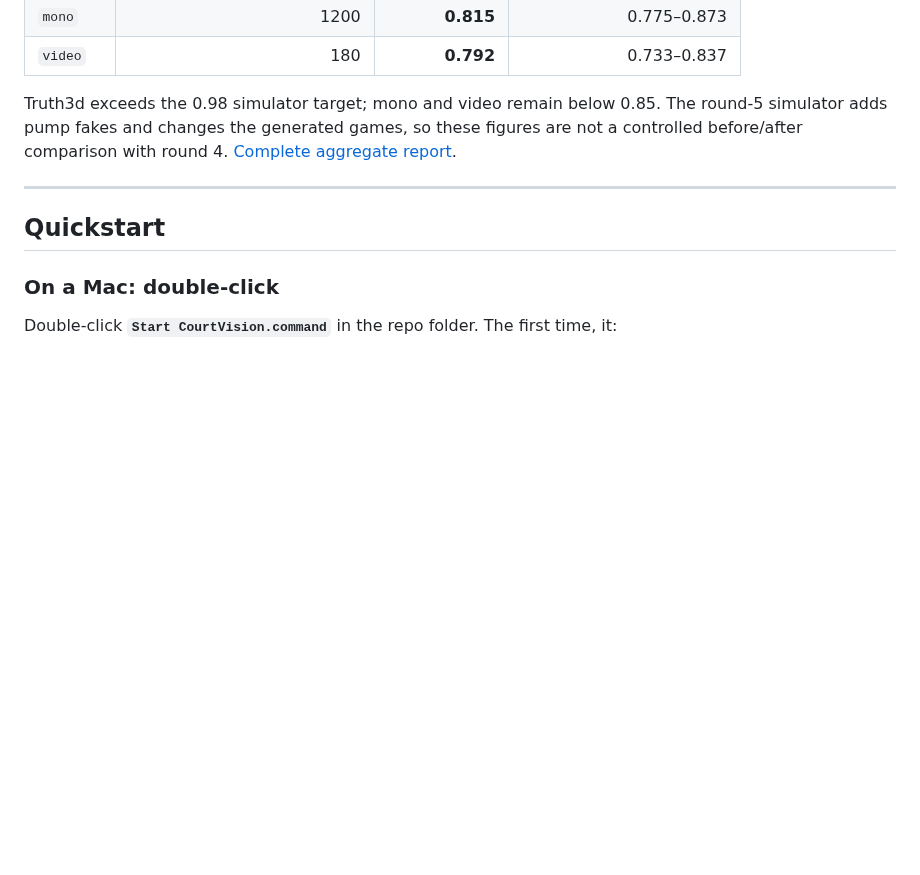
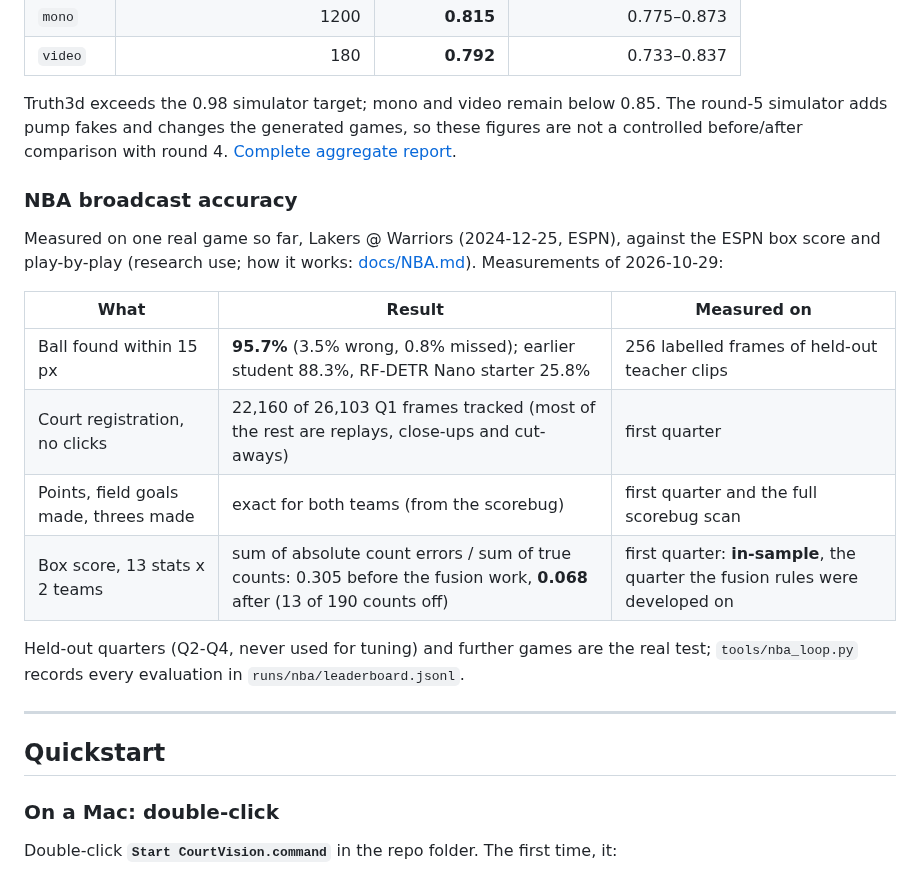
Before and after one commit to aiden-guan/courtvision, a Markdown page: README.md, the part around the change. Rendered like a GitHub page; blank space fills up the shorter version.

Commit message:
docs: README section on NBA broadcast accuracy (real-game numbers so far)
Co-Authored-By: Claude Opus 5.5 <noreply@anthropic.com>
Claude-Session: https://claude.ai/code/session_01DFnE44NphddXvNd8ZSTYmT

```diff
--- a/README.md
+++ b/README.md
@@ -249,6 +249,21 @@ Truth3d exceeds the 0.98 simulator target; mono and video remain below 0.85. The
 adds pump fakes and changes the generated games, so these figures are not a controlled before/after
 comparison with round 4. [Complete aggregate report](docs/bench/round5-heldout.md).
 
+### NBA broadcast accuracy
+
+Measured on one real game so far, Lakers @ Warriors (2024-12-25, ESPN), against the ESPN box score and
+play-by-play (research use; how it works: [docs/NBA.md](docs/NBA.md)). Measurements of 2026-10-29:
+
+| What | Result | Measured on |
+|---|---|---|
+| Ball found within 15 px | **95.7%** (3.5% wrong, 0.8% missed); earlier student 88.3%, RF-DETR Nano starter 25.8% | 256 labelled frames of held-out teacher clips |
+| Court registration, no clicks | 22,160 of 26,103 Q1 frames tracked (most of the rest are replays, close-ups and cut-aways) | first quarter |
+| Points, field goals made, threes made | exact for both teams (from the scorebug) | first quarter and the full scorebug scan |
+| Box score, 13 stats x 2 teams | sum of absolute count errors / sum of true counts: 0.305 before the fusion work, **0.068** after (13 of 190 counts off) | first quarter: **in-sample**, the quarter the fusion rules were developed on |
+
+Held-out quarters (Q2-Q4, never used for tuning) and further games are the real test; `tools/nba_loop.py` records
+every evaluation in `runs/nba/leaderboard.jsonl`.
+
 ---
 
 ## Quickstart
```
